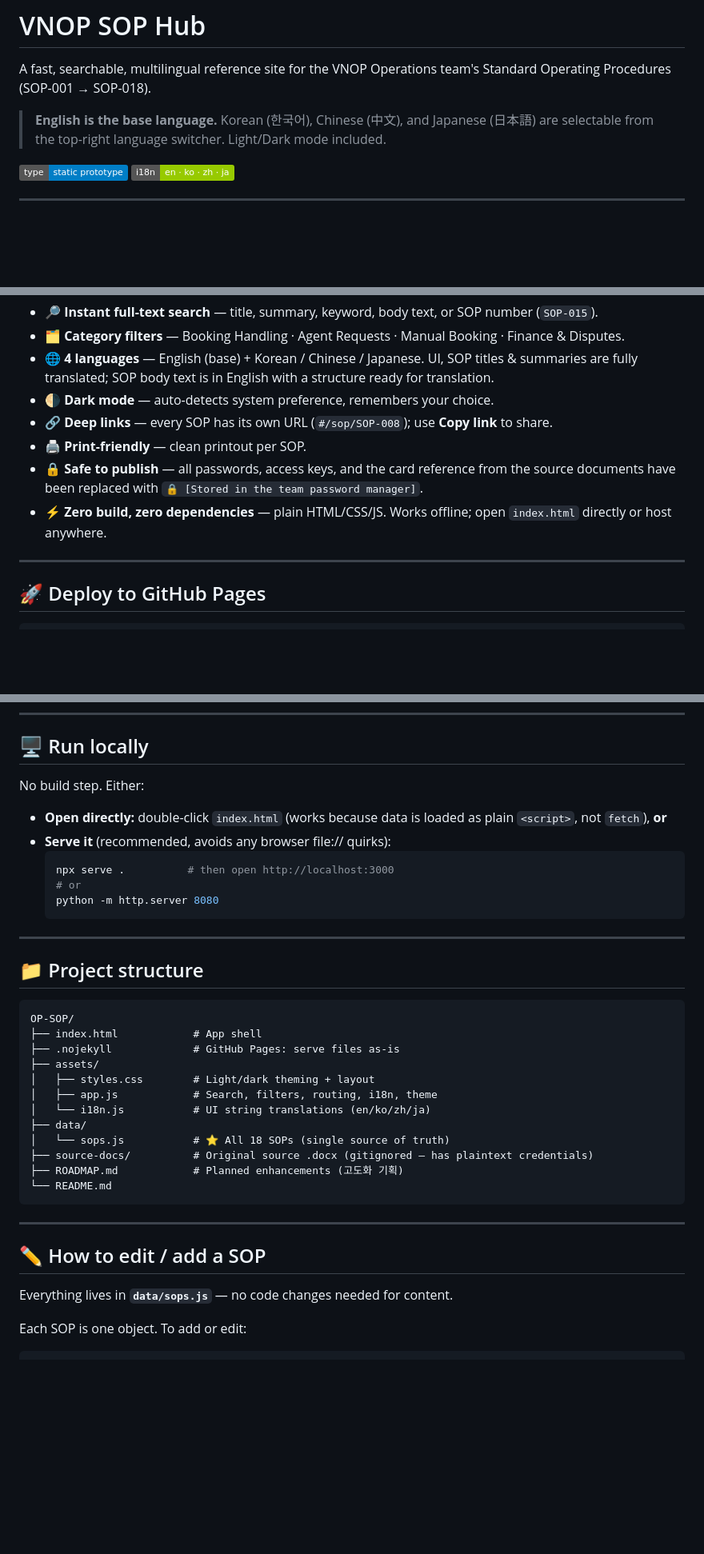
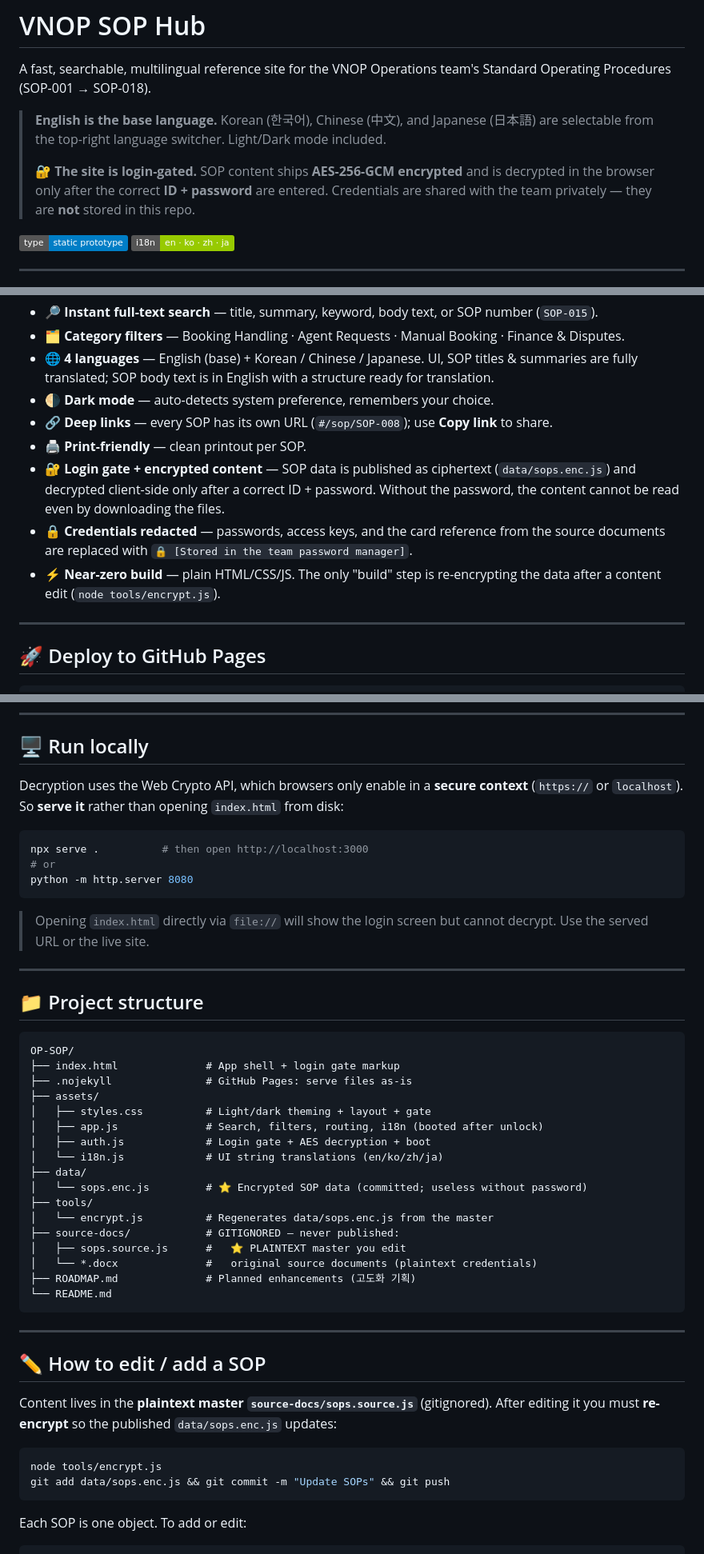
Before and after one commit to bstars00-rgb/Ops-SOP, a Markdown page: README.md, 3 parts joined by grey strips. Shown at 80% size. Drawn GitHub-style; badges without logos; blank space fills up the shorter version.

Commit message:
docs: document login gate, encryption, and re-encrypt workflow
Co-Authored-By: Claude Opus 4.8 <noreply@anthropic.com>

````diff
--- a/README.md
+++ b/README.md
@@ -5,6 +5,10 @@ Standard Operating Procedures (SOP-001 → SOP-018).
 
 > **English is the base language.** Korean (한국어), Chinese (中文), and Japanese (日本語)
 > are selectable from the top-right language switcher. Light/Dark mode included.
+>
+> 🔐 **The site is login-gated.** SOP content ships **AES-256-GCM encrypted** and is
+> decrypted in the browser only after the correct **ID + password** are entered.
+> Credentials are shared with the team privately — they are **not** stored in this repo.
 
 ![status](https://img.shields.io/badge/type-static_prototype-blue) ![langs](https://img.shields.io/badge/i18n-en%20%C2%B7%20ko%20%C2%B7%20zh%20%C2%B7%20ja-green)
 
@@ -18,8 +22,9 @@ Standard Operating Procedures (SOP-001 → SOP-018).
 - 🌗 **Dark mode** — auto-detects system preference, remembers your choice.
 - 🔗 **Deep links** — every SOP has its own URL (`#/sop/SOP-008`); use **Copy link** to share.
 - 🖨 **Print-friendly** — clean printout per SOP.
-- 🔒 **Safe to publish** — all passwords, access keys, and the card reference from the source documents have been replaced with `🔒 [Stored in the team password manager]`.
-- ⚡ **Zero build, zero dependencies** — plain HTML/CSS/JS. Works offline; open `index.html` directly or host anywhere.
+- 🔐 **Login gate + encrypted content** — SOP data is published as ciphertext (`data/sops.enc.js`) and decrypted client-side only after a correct ID + password. Without the password, the content cannot be read even by downloading the files.
+- 🔒 **Credentials redacted** — passwords, access keys, and the card reference from the source documents are replaced with `🔒 [Stored in the team password manager]`.
+- ⚡ **Near-zero build** — plain HTML/CSS/JS. The only "build" step is re-encrypting the data after a content edit (`node tools/encrypt.js`).
 
 ---
 
@@ -55,15 +60,17 @@ rather than a fully public site.
 
 ## 🖥 Run locally
 
-No build step. Either:
+Decryption uses the Web Crypto API, which browsers only enable in a **secure context**
+(`https://` or `localhost`). So **serve it** rather than opening `index.html` from disk:
 
-- **Open directly:** double-click `index.html` (works because data is loaded as plain `<script>`, not `fetch`), **or**
-- **Serve it** (recommended, avoids any browser file:// quirks):
-  ```bash
-  npx serve .          # then open http://localhost:3000
-  # or
-  python -m http.server 8080
-  ```
+```bash
+npx serve .          # then open http://localhost:3000
+# or
+python -m http.server 8080
+```
+
+> Opening `index.html` directly via `file://` will show the login screen but cannot decrypt.
+> Use the served URL or the live site.
 
 ---
 
@@ -71,16 +78,21 @@ No build step. Either:
 
 ```
 OP-SOP/
-├── index.html            # App shell
-├── .nojekyll             # GitHub Pages: serve files as-is
+├── index.html              # App shell + login gate markup
+├── .nojekyll               # GitHub Pages: serve files as-is
 ├── assets/
-│   ├── styles.css        # Light/dark theming + layout
-│   ├── app.js            # Search, filters, routing, i18n, theme
-│   └── i18n.js           # UI string translations (en/ko/zh/ja)
+│   ├── styles.css          # Light/dark theming + layout + gate
+│   ├── app.js              # Search, filters, routing, i18n (booted after unlock)
+│   ├── auth.js             # Login gate + AES decryption + boot
+│   └── i18n.js             # UI string translations (en/ko/zh/ja)
 ├── data/
-│   └── sops.js           # ⭐ All 18 SOPs (single source of truth)
-├── source-docs/          # Original source .docx (gitignored — has plaintext credentials)
-├── ROADMAP.md            # Planned enhancements (고도화 기획)
+│   └── sops.enc.js         # ⭐ Encrypted SOP data (committed; useless without password)
+├── tools/
+│   └── encrypt.js          # Regenerates data/sops.enc.js from the master
+├── source-docs/            # GITIGNORED — never published:
+│   ├── sops.source.js      #   ⭐ PLAINTEXT master you edit
+│   └── *.docx              #   original source documents (plaintext credentials)
+├── ROADMAP.md              # Planned enhancements (고도화 기획)
 └── README.md
 ```
 
@@ -88,7 +100,13 @@ OP-SOP/
 
 ## ✏️ How to edit / add a SOP
 
-Everything lives in **`data/sops.js`** — no code changes needed for content.
+Content lives in the **plaintext master `source-docs/sops.source.js`** (gitignored).
+After editing it you must **re-encrypt** so the published `data/sops.enc.js` updates:
+
+```bash
+node tools/encrypt.js
+git add data/sops.enc.js && git commit -m "Update SOPs" && git push
+```
 
 Each SOP is one object. To add or edit:
 
````
Also changed, not shown: other parts of README.md (+26 -5 lines).
